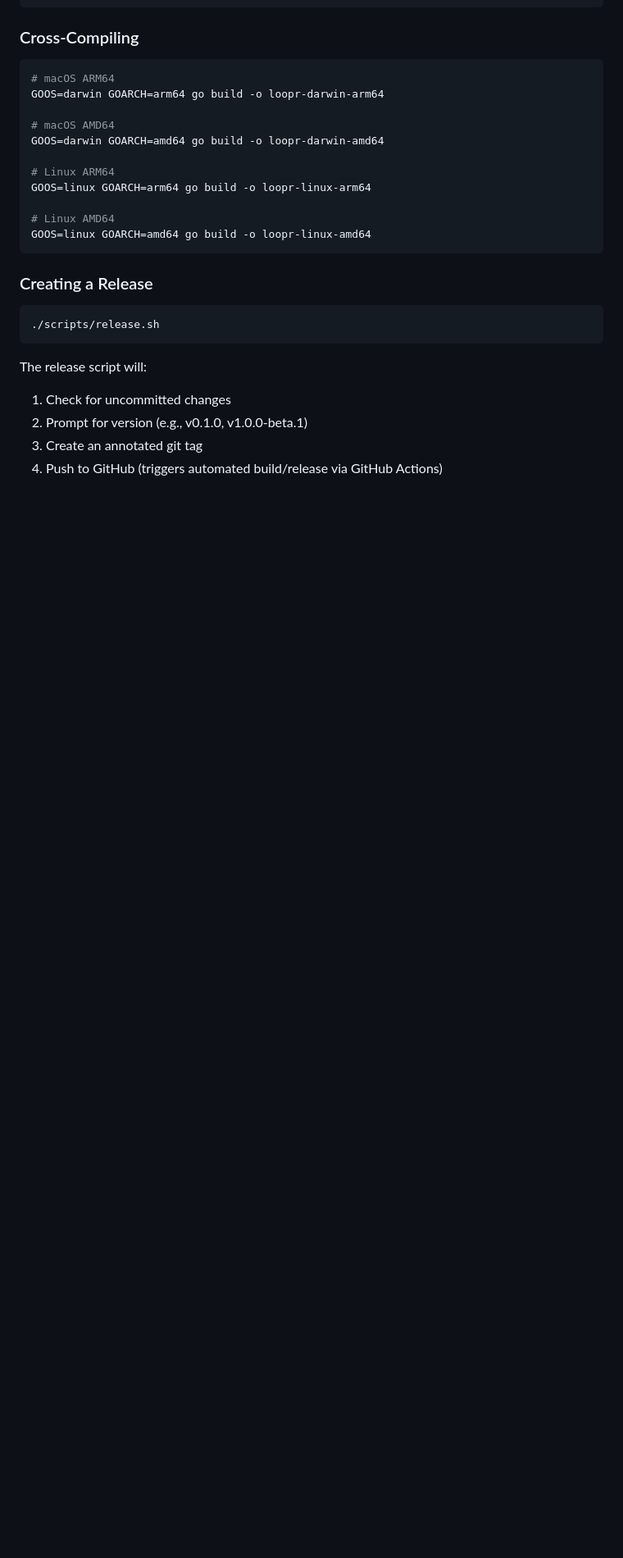
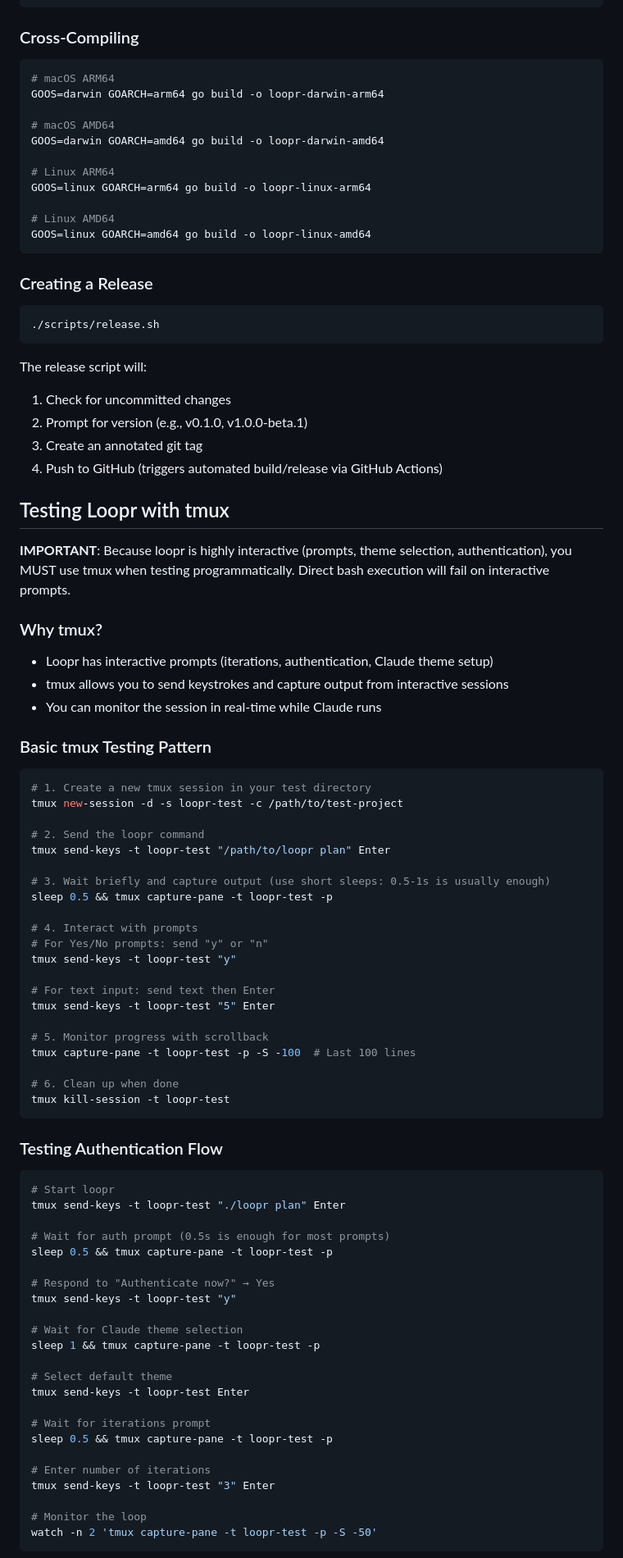
Before and after one commit to calumpwebb/loopr, a Markdown page: CLAUDE.md, the part around one of its changes. Shown at 82% size. Drawn GitHub-style; blank space fills up the shorter version.

Commit message:
docs: add tmux testing guidelines to CLAUDE.md
- Explain why tmux is required for testing interactive loopr commands
- Provide basic tmux testing patterns with proper sleep durations
- Include authentication flow example with timing guidelines
- Add tips for monitoring long-running loops
- Document common issues and solutions
- Emphasize shorter sleep times (0.5-1s instead of 2s+)

````diff
--- a/CLAUDE.md
+++ b/CLAUDE.md
@@ -60,3 +60,67 @@ The release script will:
 2. Prompt for version (e.g., v0.1.0, v1.0.0-beta.1)
 3. Create an annotated git tag
 4. Push to GitHub (triggers automated build/release via GitHub Actions)
+
+## Testing Loopr with tmux
+
+**IMPORTANT**: Because loopr is highly interactive (prompts, theme selection, authentication), you MUST use tmux when testing programmatically. Direct bash execution will fail on interactive prompts.
+
+### Why tmux?
+- Loopr has interactive prompts (iterations, authentication, Claude theme setup)
+- tmux allows you to send keystrokes and capture output from interactive sessions
+- You can monitor the session in real-time while Claude runs
+
+### Basic tmux Testing Pattern
+
+```bash
+# 1. Create a new tmux session in your test directory
+tmux new-session -d -s loopr-test -c /path/to/test-project
+
+# 2. Send the loopr command
+tmux send-keys -t loopr-test "/path/to/loopr plan" Enter
+
+# 3. Wait briefly and capture output (use short sleeps: 0.5-1s is usually enough)
+sleep 0.5 && tmux capture-pane -t loopr-test -p
+
+# 4. Interact with prompts
+# For Yes/No prompts: send "y" or "n"
+tmux send-keys -t loopr-test "y"
+
+# For text input: send text then Enter
+tmux send-keys -t loopr-test "5" Enter
+
+# 5. Monitor progress with scrollback
+tmux capture-pane -t loopr-test -p -S -100  # Last 100 lines
+
+# 6. Clean up when done
+tmux kill-session -t loopr-test
+```
+
+### Testing Authentication Flow
+
+```bash
+# Start loopr
+tmux send-keys -t loopr-test "./loopr plan" Enter
+
+# Wait for auth prompt (0.5s is enough for most prompts)
+sleep 0.5 && tmux capture-pane -t loopr-test -p
+
+# Respond to "Authenticate now?" → Yes
+tmux send-keys -t loopr-test "y"
+
+# Wait for Claude theme selection
+sleep 1 && tmux capture-pane -t loopr-test -p
+
+# Select default theme
+tmux send-keys -t loopr-test Enter
+
+# Wait for iterations prompt
+sleep 0.5 && tmux capture-pane -t loopr-test -p
+
+# Enter number of iterations
+tmux send-keys -t loopr-test "3" Enter
+
+# Monitor the loop
+watch -n 2 'tmux capture-pane -t loopr-test -p -S -50'
+```
+
````
Also changed, not shown: other parts of CLAUDE.md (+31 -0 lines).
